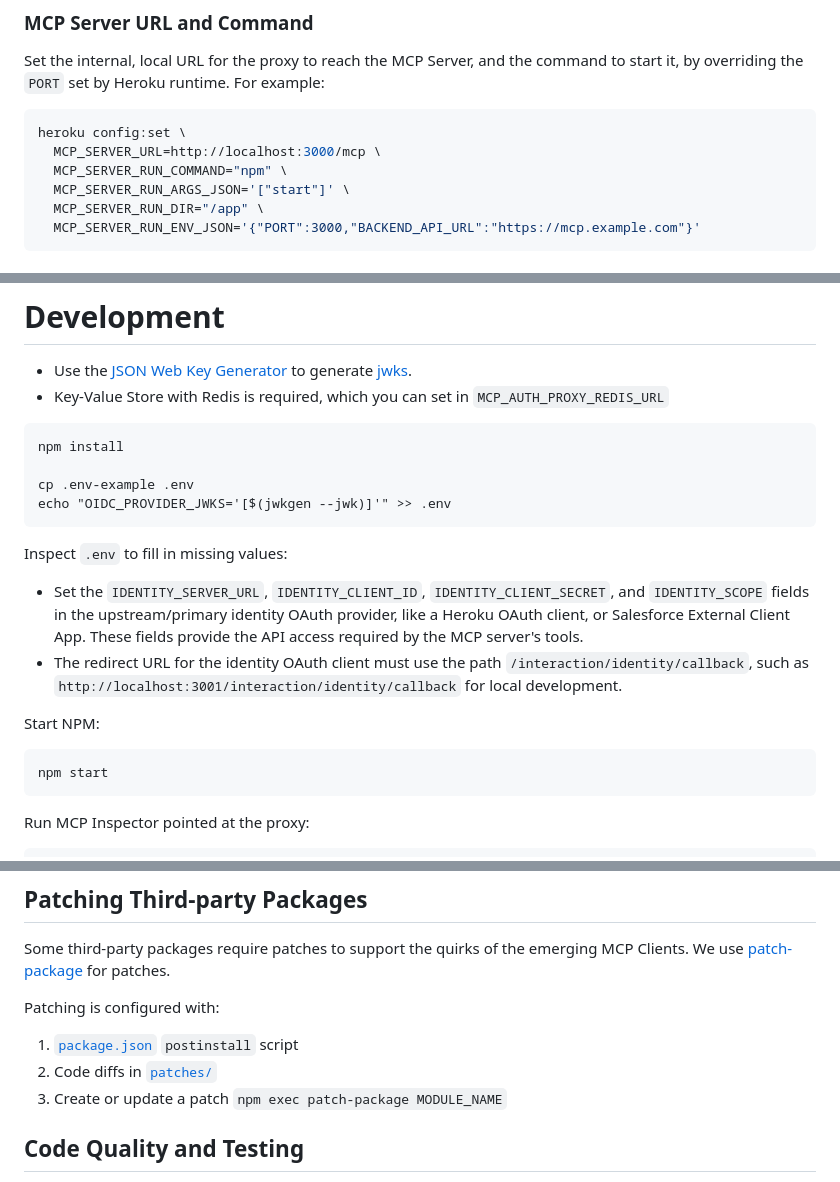
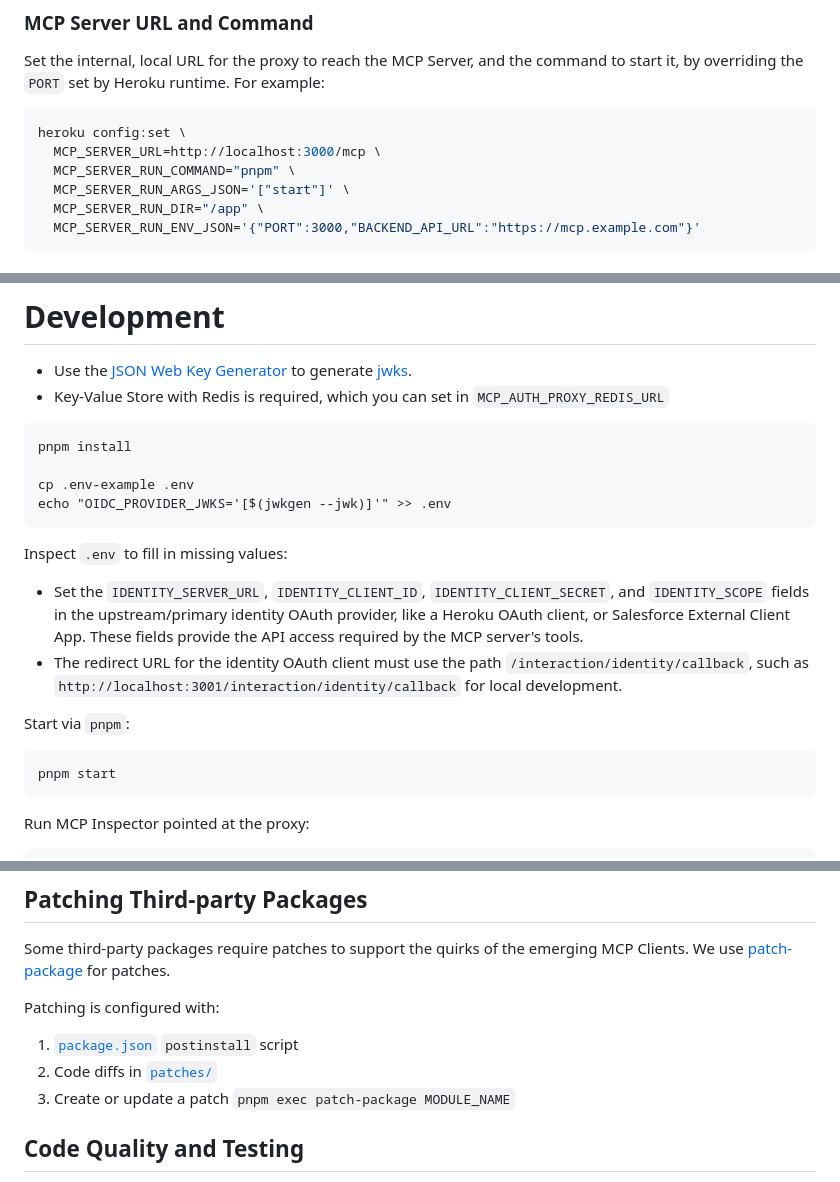
Before and after one commit to heroku/mcp-remote-auth-proxy, a Markdown page: README.md, 3 parts joined by grey strips. Drawn GitHub-style.

Commit message:
docs: Replaces remaining npm references with pnpm
Signed-off-by: Chris Montes <cmontes@heroku.com>

````diff
--- a/README.md
+++ b/README.md
@@ -82,7 +82,7 @@ Set the internal, local URL for the proxy to reach the MCP Server, and the comma
 ```bash
 heroku config:set \
   MCP_SERVER_URL=http://localhost:3000/mcp \
-  MCP_SERVER_RUN_COMMAND="npm" \
+  MCP_SERVER_RUN_COMMAND="pnpm" \
   MCP_SERVER_RUN_ARGS_JSON='["start"]' \
   MCP_SERVER_RUN_DIR="/app" \
   MCP_SERVER_RUN_ENV_JSON='{"PORT":3000,"BACKEND_API_URL":"https://mcp.example.com"}'
@@ -132,7 +132,7 @@ Install the [Remote MCP Auth Proxy Buildpack](https://github.com/heroku/heroku-b
 * Key-Value Store with Redis is required, which you can set in `MCP_AUTH_PROXY_REDIS_URL`
 
 ```
-npm install
+pnpm install
 
 cp .env-example .env
 echo "OIDC_PROVIDER_JWKS='[$(jwkgen --jwk)]'" >> .env
@@ -143,10 +143,10 @@ Inspect `.env` to fill in missing values:
 * Set the `IDENTITY_SERVER_URL`, `IDENTITY_CLIENT_ID`, `IDENTITY_CLIENT_SECRET`, and `IDENTITY_SCOPE` fields in the upstream/primary identity OAuth provider, like a Heroku OAuth client, or Salesforce External Client App. These fields provide the API access required by the MCP server's tools.
 * The redirect URL for the identity OAuth client must use the path `/interaction/identity/callback`, such as `http://localhost:3001/interaction/identity/callback` for local development.
 
-Start NPM:
+Start via `pnpm`:
 
 ```
-npm start
+pnpm start
 ```
 
 Run MCP Inspector pointed at the proxy:
@@ -167,7 +167,7 @@ Patching is configured with:
 
 1. [`package.json`](package.json) `postinstall` script
 2. Code diffs in [`patches/`](patches/)
-3. Create or update a patch `npm exec patch-package MODULE_NAME`
+3. Create or update a patch `pnpm exec patch-package MODULE_NAME`
 
 ## Code Quality and Testing
 
````
